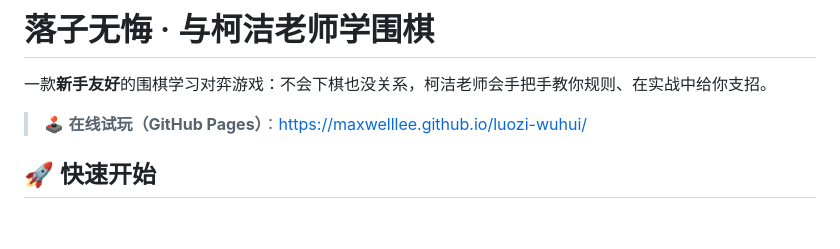
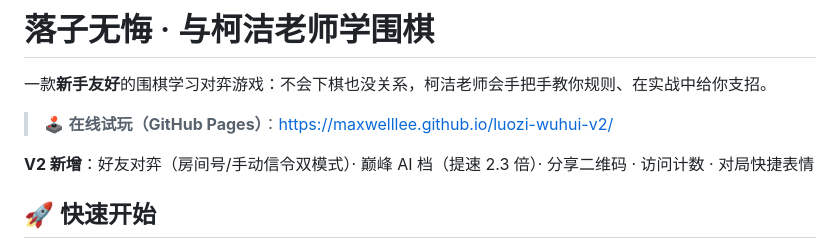
Before and after one commit to MaxwellLee/luozi-wuhui-v2, a Markdown page: README.md, the part around the change. Drawn GitHub-style; blank space fills up the shorter version.

Commit message:
README 指向 V2 在线地址

```diff
--- a/README.md
+++ b/README.md
@@ -2,7 +2,9 @@
 
 一款**新手友好**的围棋学习对弈游戏：不会下棋也没关系，柯洁老师会手把手教你规则、在实战中给你支招。
 
-> 🕹 **在线试玩（GitHub Pages）**：https://maxwelllee.github.io/luozi-wuhui/
+> 🕹 **在线试玩（GitHub Pages）**：https://maxwelllee.github.io/luozi-wuhui-v2/
+
+**V2 新增**：好友对弈（房间号/手动信令双模式）· 巅峰 AI 档（提速 2.3 倍）· 分享二维码 · 访问计数 · 对局快捷表情
 
 ## 🚀 快速开始
 
```
